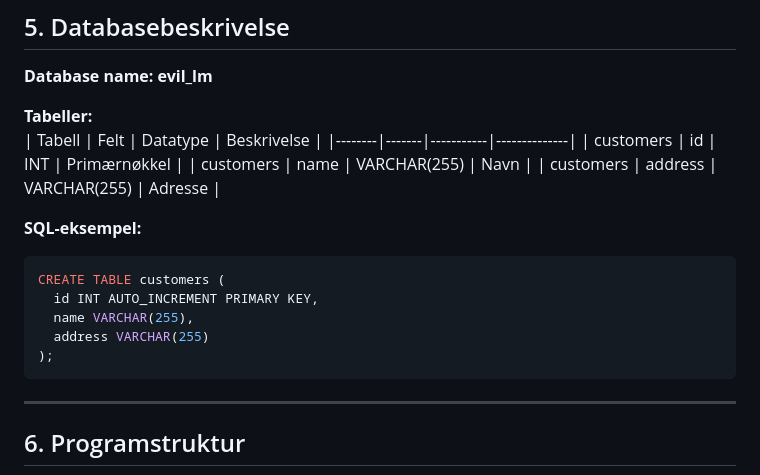
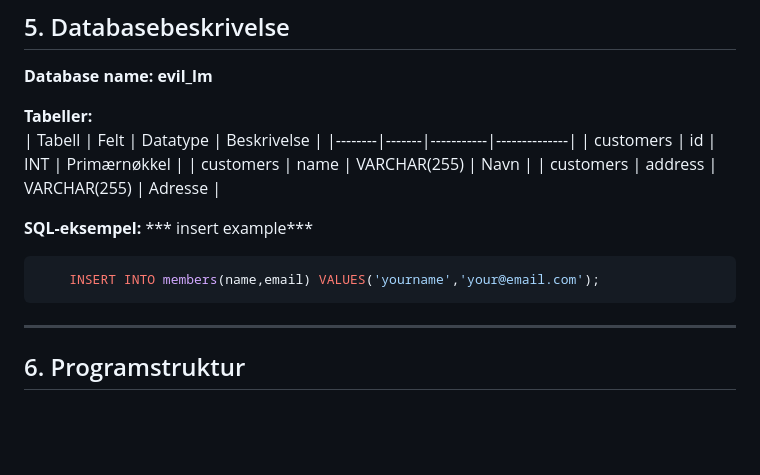
Before and after one commit to sebrai/private_user_library, a Markdown page: README.md, the part around the change. GitHub-like rendering; blank space fills up the shorter version.

Commit message:
added to readme in section 5

````diff
--- a/README.md
+++ b/README.md
@@ -75,13 +75,9 @@ INT \| Primærnøkkel \| \| customers \| name \| VARCHAR(255) \| Navn \|
 \| customers \| address \| VARCHAR(255) \| Adresse \|
 
 **SQL-eksempel:**
-
+*** insert example***
 ``` sql
-CREATE TABLE customers (
-  id INT AUTO_INCREMENT PRIMARY KEY,
-  name VARCHAR(255),
-  address VARCHAR(255)
-);
+    INSERT INTO members(name,email) VALUES('yourname','your@email.com');
 ```
 
 ------------------------------------------------------------------------
````
